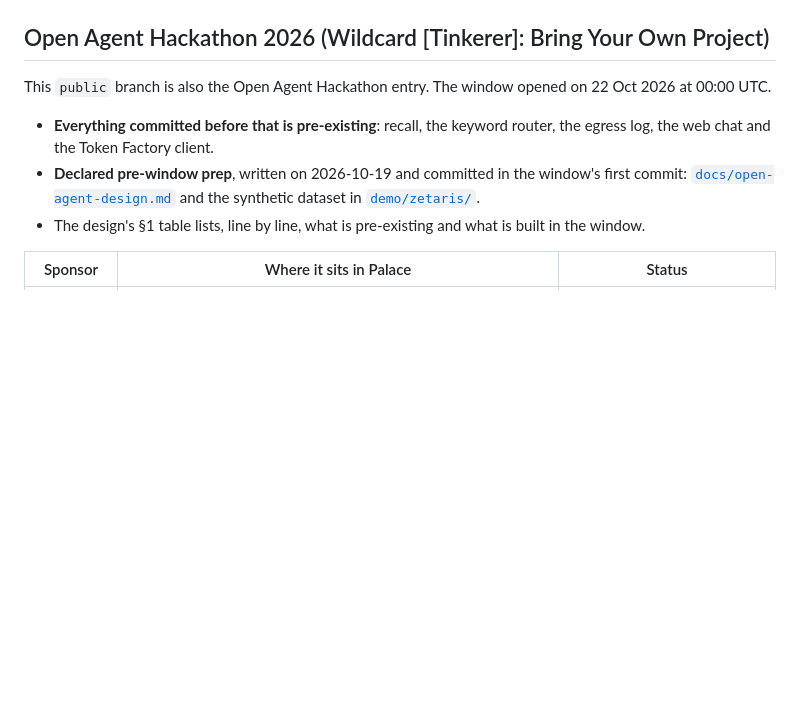
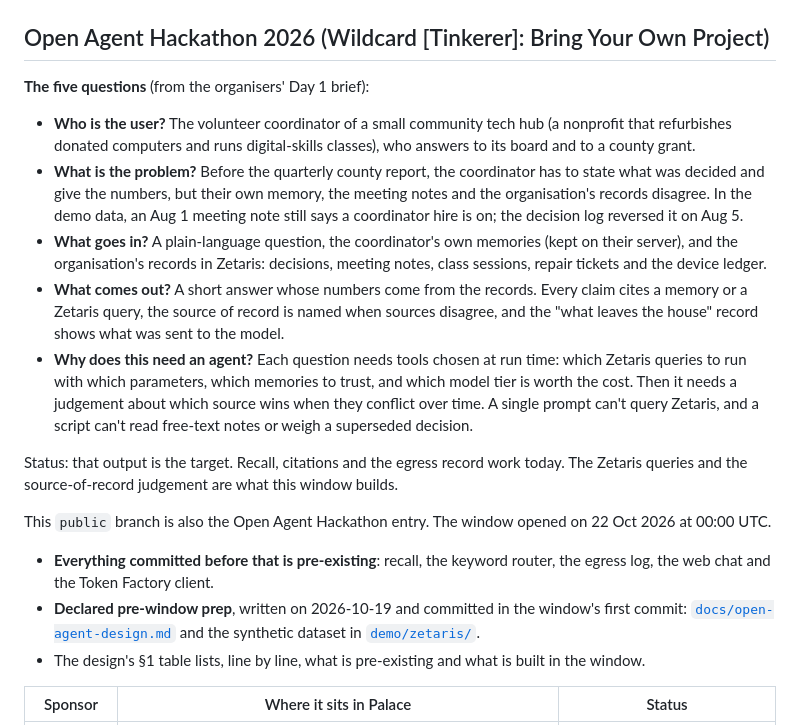
Before and after one commit to jphein/palace, a Markdown page: README.md, the part around the change. Drawn GitHub-style; blank space fills up the shorter version.

Commit message:
docs(open-agent): answer the organisers' five Day 1 questions in the README (#5)
Who the user is, the problem, what goes in, what comes out, and why it needs an agent, with a status line:
recall, citations and the egress record work today, and the Zetaris queries and the source-of-record
judgement are what the window builds. The demo facts (MTG-0801 on Aug 1, the reversal DEC-2026-008 on Aug 5)
were checked against demo/zetaris.

Co-authored-by: Claude Opus 5.5 <noreply@anthropic.com>

```diff
--- a/README.md
+++ b/README.md
@@ -79,6 +79,25 @@ the keyword router's (see the "miss" lines from `palace eval`).
 
 ## Open Agent Hackathon 2026 (Wildcard [Tinkerer]: Bring Your Own Project)
 
+**The five questions** (from the organisers' Day 1 brief):
+- **Who is the user?** The volunteer coordinator of a small community tech hub (a nonprofit that refurbishes donated
+  computers and runs digital-skills classes), who answers to its board and to a county grant.
+- **What is the problem?** Before the quarterly county report, the coordinator has to state what was decided and give
+  the numbers, but their own memory, the meeting notes and the organisation's records disagree. In the demo data, an
+  Aug 1 meeting note still says a coordinator hire is on; the decision log reversed it on Aug 5.
+- **What goes in?** A plain-language question, the coordinator's own memories (kept on their server), and the
+  organisation's records in Zetaris: decisions, meeting notes, class sessions, repair tickets and the device ledger.
+- **What comes out?** A short answer whose numbers come from the records. Every claim cites a memory or a Zetaris
+  query, the source of record is named when sources disagree, and the "what leaves the house" record shows what
+  was sent to the model.
+- **Why does this need an agent?** Each question needs tools chosen at run time: which Zetaris queries to run with
+  which parameters, which memories to trust, and which model tier is worth the cost. Then it needs a judgement about
+  which source wins when they conflict over time. A single prompt can't query Zetaris, and a script can't read
+  free-text notes or weigh a superseded decision.
+
+Status: that output is the target. Recall, citations and the egress record work today. The Zetaris queries and the
+source-of-record judgement are what this window builds.
+
 This `public` branch is also the Open Agent Hackathon entry. The window opened on 22 Oct 2026 at 00:00 UTC.
 - **Everything committed before that is pre-existing**: recall, the keyword router, the egress log, the web chat
   and the Token Factory client.
```
